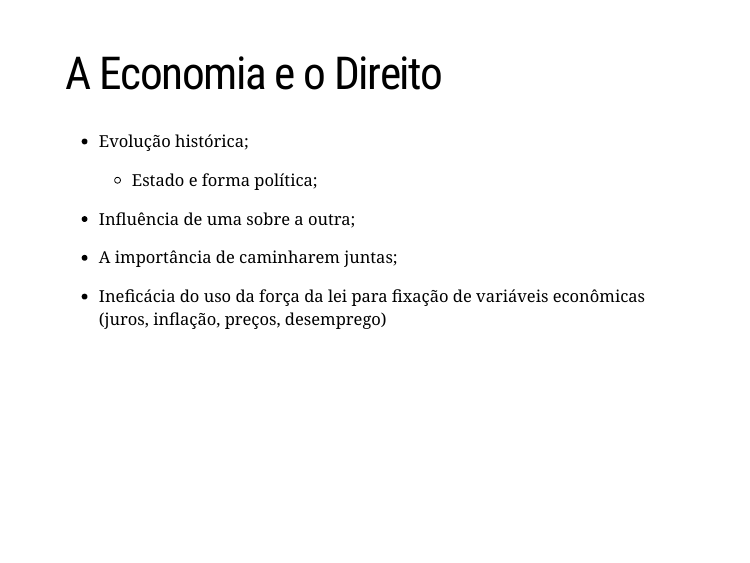
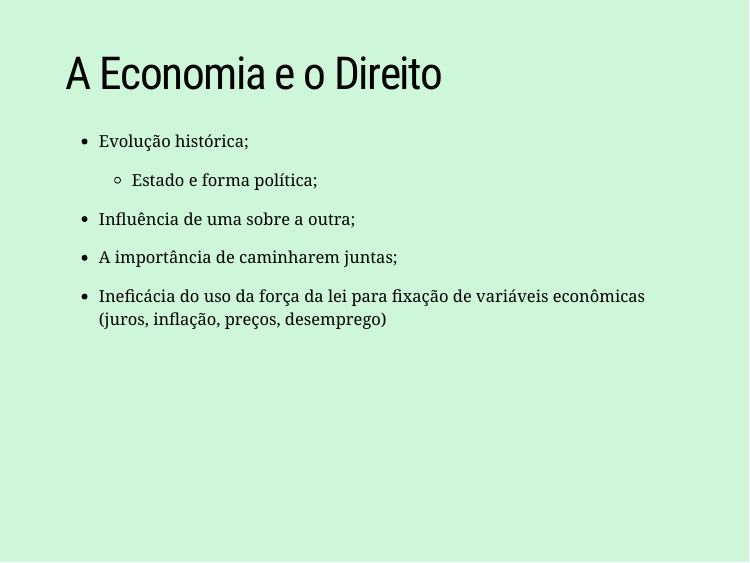
Before and after one commit to grazikirchner/tcc-direito, an R Markdown document (docs/apresentacao.Rmd): page 3 of 16. Rendered offline with R 4.5, knitr and Pandoc, with nearby package versions; the slides are laid out offline by our stand-in for remark.js, each with all of its steps uncovered, in fonts that may differ from those the slides ask for, and without slide numbers, shadows or browser add-ons; a font, style sheet, LaTeX package, included part or bibliography that could not be used is replaced or left out.

Commit message:
mudanca da cor de fundo dos slides.

```diff
--- a/docs/apresentacao.Rmd
+++ b/docs/apresentacao.Rmd
@@ -23,6 +23,12 @@ options(htmltools.dir.version = FALSE)
 class: inverse, center, middle
 
 # Apresentação
+
+---
+
+layout: true
+
+background-color: #CEF6D8
 
 ---
 
```
Also changed, not shown: docs/apresentacao.Rmd (1 more changed lines), 1 other file.
